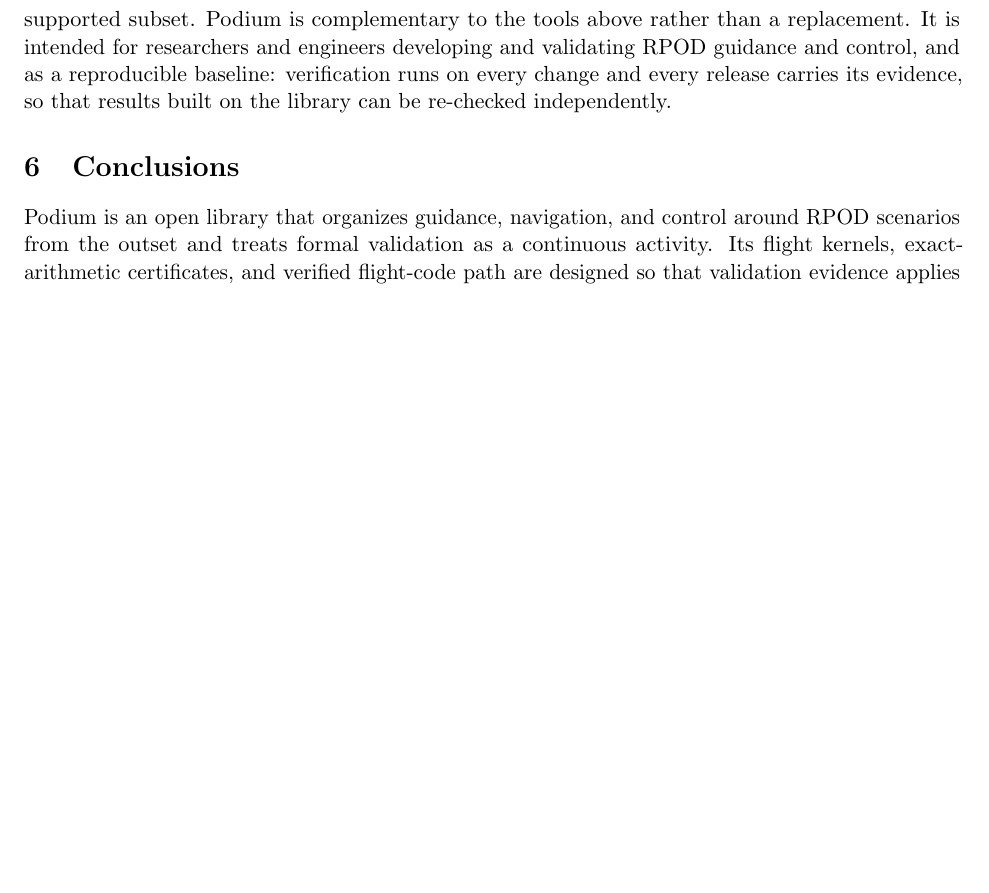
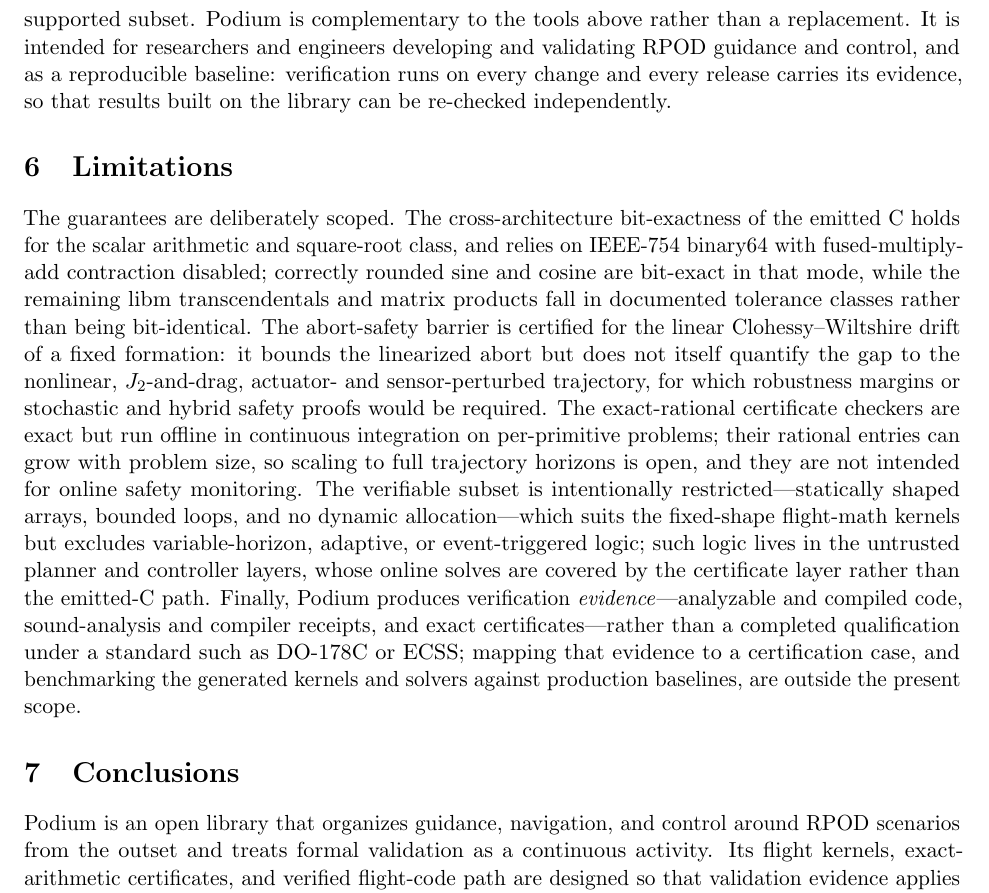
Before and after one commit to adi-oltean/podium, a LaTeX paper (docs/paper/main.tex): part of page 8 of 11, cut so that both start at the same text, the shorter picture padded with empty space. Compiled offline with pdfLaTeX.

Commit message:
Paper: add a Limitations section responding to reviewer concerns
Adds an explicit scope statement the paper lacked, addressing six review points.
- Cross-ISA bit-exactness is the scalar arith/sqrt class under IEEE-754 binary64
  with FMA contraction disabled (-ffp-contract=off), now also noted in Section 2.2.
- The barrier certifies the linear CW abort, not the nonlinear J2+drag perturbed
  trajectory (robustness or stochastic/hybrid proofs would be needed).
- Exact-rational checkers are offline/CI, per-primitive, with rational bit-growth,
  and are not online monitors.
- The verifiable subset is intentionally restricted, so variable-horizon, adaptive,
  and event-triggered logic lives in the untrusted planner/controller layers
  covered by the certificate layer, not the emitted-C path.
- Podium produces verification evidence, not a DO-178C/ECSS qualification, and
  solver/kernel benchmarking against production baselines is out of scope.

```diff
--- a/docs/paper/main.tex
+++ b/docs/paper/main.tex
@@ -408,6 +412,33 @@ validating RPOD guidance and control, and as a reproducible baseline: verificati
 runs on every change and every release carries its evidence, so that results built
 on the library can be re-checked independently.
 
+\section{Limitations}
+
+The guarantees are deliberately scoped. The cross-architecture bit-exactness of
+the emitted C holds for the scalar arithmetic and square-root class, and relies
+on IEEE-754 binary64 with fused-multiply-add contraction disabled; correctly
+rounded sine and cosine are bit-exact in that mode, while the remaining libm
+transcendentals and matrix products fall in documented tolerance classes rather
+than being bit-identical. The abort-safety barrier is certified for the linear
+Clohessy--Wiltshire drift of a fixed formation: it bounds the linearized abort
+but does not itself quantify the gap to the nonlinear, $J_2$-and-drag,
+actuator- and sensor-perturbed trajectory, for which robustness margins or
+stochastic and hybrid safety proofs would be required. The exact-rational
+certificate checkers are exact but run offline in continuous integration on
+per-primitive problems; their rational entries can grow with problem size, so
+scaling to full trajectory horizons is open, and they are not intended for online
+safety monitoring. The verifiable subset is intentionally restricted---statically
+shaped arrays, bounded loops, and no dynamic allocation---which suits the
+fixed-shape flight-math kernels but excludes variable-horizon, adaptive, or
+event-triggered logic; such logic lives in the untrusted planner and controller
+layers, whose online solves are covered by the certificate layer rather than the
+emitted-C path. Finally, Podium produces verification \emph{evidence}---analyzable
+and compiled code, sound-analysis and compiler receipts, and exact
+certificates---rather than a completed qualification under a standard such as
+DO-178C or ECSS; mapping that evidence to a certification case, and benchmarking
+the generated kernels and solvers against production baselines, are outside the
+present scope.
+
 \section{Conclusions}
 
 Podium is an open library that organizes guidance, navigation, and control around
```
Also changed, not shown: docs/paper/podium-paper.pdf, docs/paper/main.tex (6 more changed lines).
